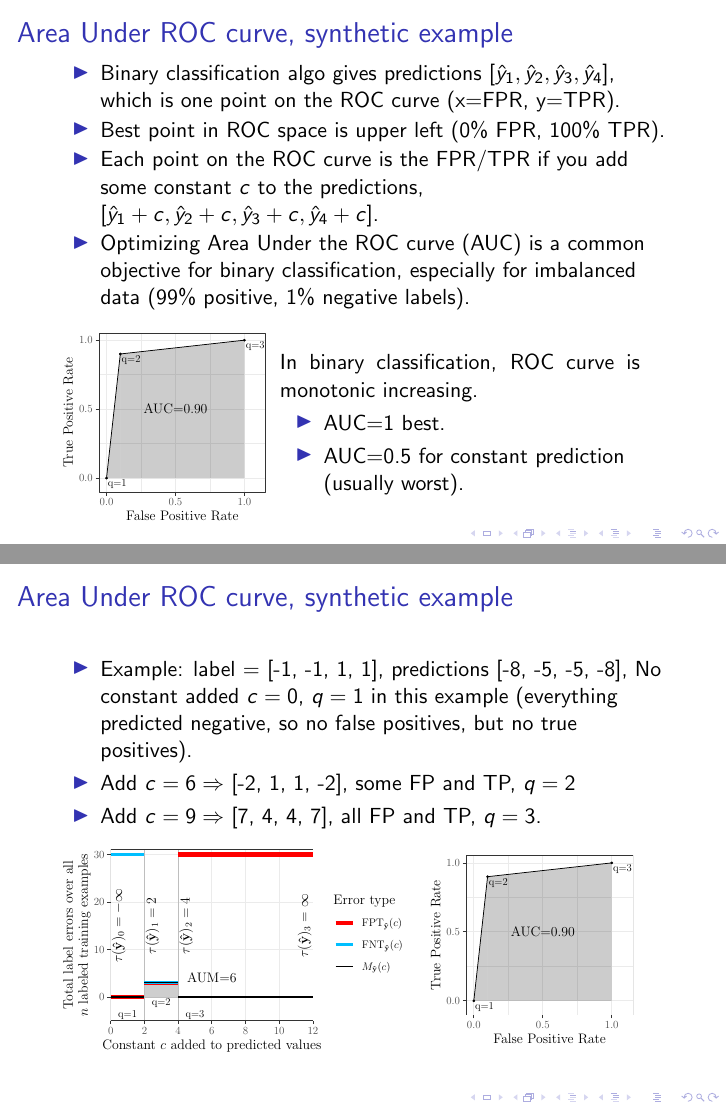
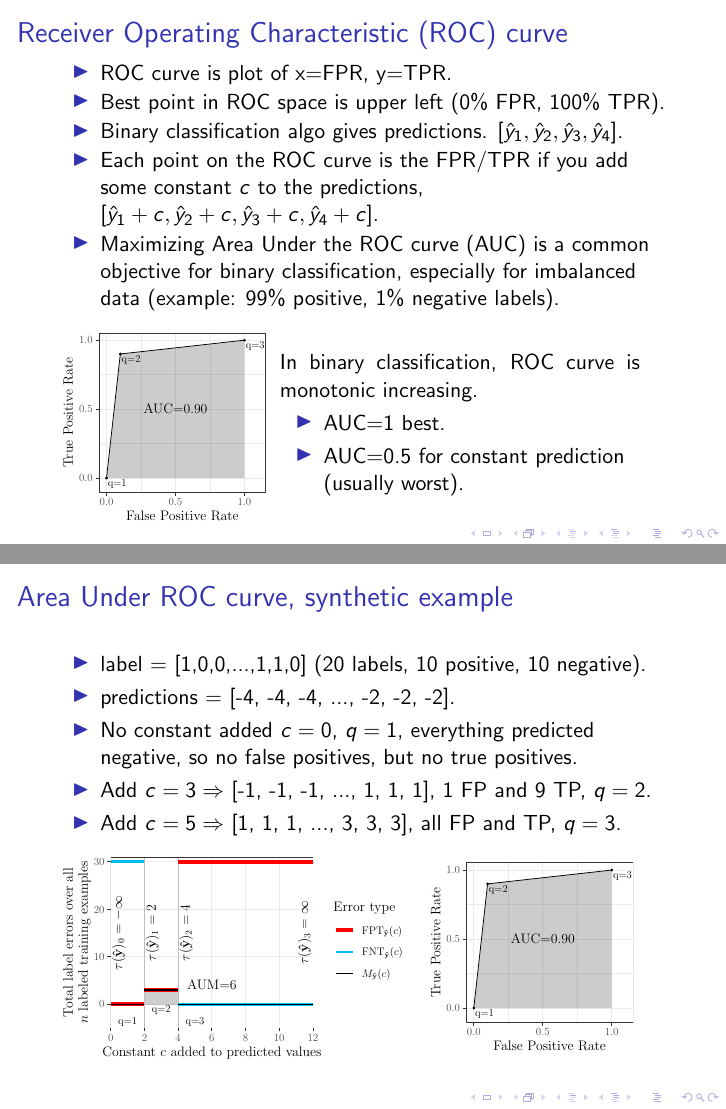
Before and after one commit to tdhock/max-generalized-auc, LaTeX slides (HOCKING-slides.tex): pages 6 and 7 of 28, joined at a grey line. The pictures show the PDF file HOCKING-slides.pdf that the author committed with the source.

Commit message:
roc pred values

```diff
--- a/HOCKING-slides.tex
+++ b/HOCKING-slides.tex
@@ -107,19 +107,19 @@ $$\argmin_{u_1,\dots,u_T\in\mathbb R} \sum_{t=1}^T (u_t - z_t)^2 + \lambda\sum_{
 \end{frame}
 
 \begin{frame}
-  \frametitle{Area Under ROC curve, synthetic example}
+  \frametitle{Receiver Operating Characteristic (ROC) curve}
 
   \begin{itemize}
-  \item Binary classification algo gives predictions
-    $[\hat y_1,\hat y_2,\hat y_3,\hat y_4]$, which is one point on the
-    ROC curve (x=FPR, y=TPR).
+  \item ROC curve is plot of x=FPR, y=TPR.
   \item Best point in ROC space is upper left (0\% FPR, 100\% TPR).
+  \item Binary classification algo gives predictions.
+    $[\hat y_1,\hat y_2,\hat y_3,\hat y_4]$.
   \item Each point on the ROC curve is the FPR/TPR if you add some
   constant $c$ to the predictions,
   $[\hat y_1+c,\hat y_2+c,\hat y_3+c,\hat y_4+c]$.
-  \item Optimizing Area Under the ROC curve (AUC) is a common
+  \item Maximizing Area Under the ROC curve (AUC) is a common
     objective for binary classification, especially for imbalanced
-    data (99\% positive, 1\% negative labels).
+    data (example: 99\% positive, 1\% negative labels).
   \end{itemize}
 
   \parbox{1.5in}{
@@ -139,11 +139,15 @@ In binary classification, ROC curve is monotonic increasing.
   \frametitle{Area Under ROC curve, synthetic example}
 
 \begin{itemize}
-  \item Example: label = [-1, -1, 1, 1], predictions [-8, -5,
-  -5, -8], No constant added $c=0$, $q=1$ in this example (everything
-  predicted negative, so no false positives, but no true positives).
-\item Add $c=6 \Rightarrow$ [-2, 1, 1, -2], some FP and TP, $q=2$
-\item  Add $c=9 \Rightarrow$ [7, 4, 4, 7], all FP and TP, $q=3$.
+  \item label = [1,0,0,...,1,1,0] (20 labels, 10 positive, 10 negative).
+  \item predictions = [-4, -4, -4, ..., -2, -2, -2].
+  \item No constant added $c=0$, $q=1$, everything predicted negative,
+    so no false positives, but no true positives.
+% > WeightedROC::WeightedAUC(WeightedROC::WeightedROC(c(-8,-8,-5,-5), c(1,0,1,0), c(1,9,9,1)))
+% [1] 0.9
+\item Add $c=3 \Rightarrow$ [-1, -1, -1, ..., 1, 1, 1], 1 FP and
+  9 TP, $q=2$.
+\item  Add $c=5 \Rightarrow$ [1, 1, 1, ..., 3, 3, 3], all FP and TP, $q=3$.
   \end{itemize}
 
   \includegraphics[height=1.5in]{figure-more-than-one-less-aum}
```
Also changed, not shown: figure-more-than-one-less-auc.tex (+1 -1 lines), figure-more-than-one-less-aum.tex (+1 -1 lines), figure-more-than-one-more-auc.tex (+1 -1 lines), figure-more-than-one-more-aum.tex (+1 -1 lines), HOCKING-slides.pdf, figure-more-than-one-less-auc.pdf, figure-more-than-one-less-aum.pdf, figure-more-than-one-more-auc.pdf, figure-more-than-one-more-aum.pdf, HOCKING-slides.tex (2 more changed lines).
